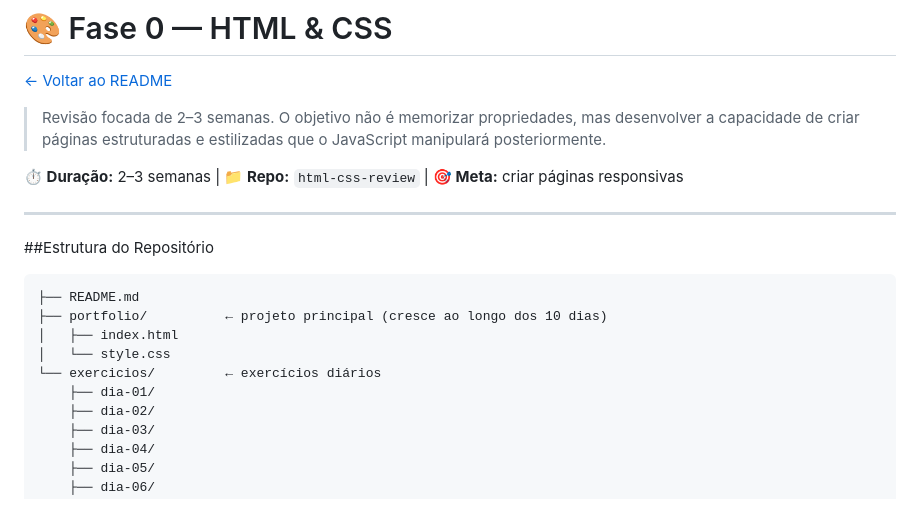
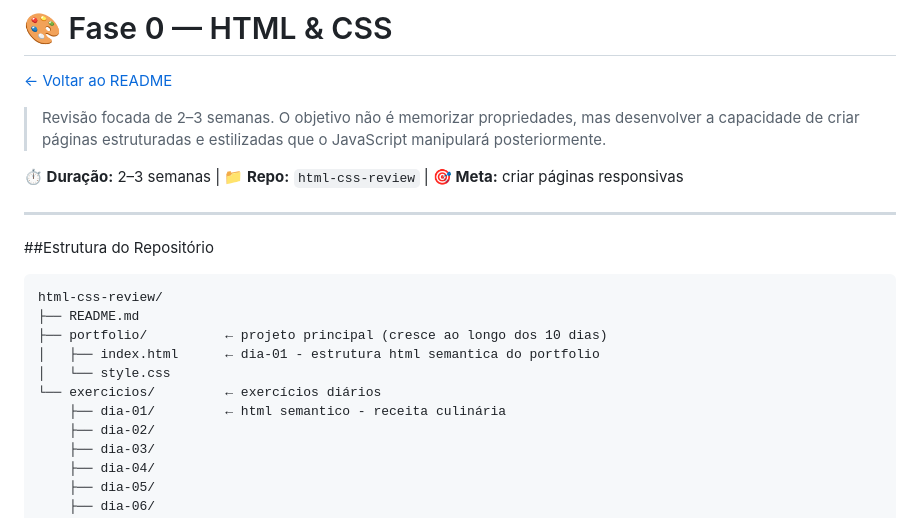
Before and after one commit to das-ti/html-css-review, a Markdown page: README.md, the part around the change. Rendered like a GitHub page.

Commit message:
docs: day-01 readme update

````diff
--- a/README.md
+++ b/README.md
@@ -10,12 +10,13 @@
 
 ##Estrutura do Repositório
 ```
+html-css-review/
 ├── README.md
 ├── portfolio/          ← projeto principal (cresce ao longo dos 10 dias)
-│   ├── index.html
+│   ├── index.html      ← dia-01 - estrutura html semantica do portfolio
 │   └── style.css
 └── exercicios/         ← exercícios diários
-    ├── dia-01/
+    ├── dia-01/         ← html semantico - receita culinária
     ├── dia-02/
     ├── dia-03/
     ├── dia-04/
````
